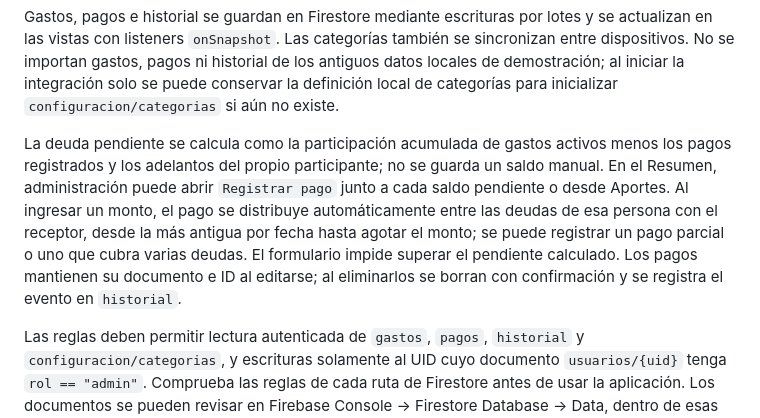
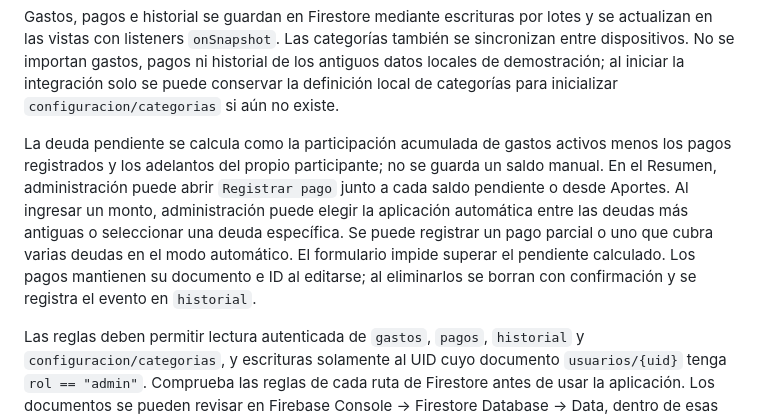
Before and after one commit to masterfullgroup/entre-nosotros, a Markdown page: README.md, the part around the change. GitHub-like rendering.

Commit message:
Document payment allocation choices

```diff
--- a/README.md
+++ b/README.md
@@ -23,7 +23,7 @@ El estado de Authentication se restaura al recargar. Después de leer `usuarios/
 
 Gastos, pagos e historial se guardan en Firestore mediante escrituras por lotes y se actualizan en las vistas con listeners `onSnapshot`. Las categorías también se sincronizan entre dispositivos. No se importan gastos, pagos ni historial de los antiguos datos locales de demostración; al iniciar la integración solo se puede conservar la definición local de categorías para inicializar `configuracion/categorias` si aún no existe.
 
-La deuda pendiente se calcula como la participación acumulada de gastos activos menos los pagos registrados y los adelantos del propio participante; no se guarda un saldo manual. En el Resumen, administración puede abrir `Registrar pago` junto a cada saldo pendiente o desde Aportes. Al ingresar un monto, el pago se distribuye automáticamente entre las deudas de esa persona con el receptor, desde la más antigua por fecha hasta agotar el monto; se puede registrar un pago parcial o uno que cubra varias deudas. El formulario impide superar el pendiente calculado. Los pagos mantienen su documento e ID al editarse; al eliminarlos se borran con confirmación y se registra el evento en `historial`.
+La deuda pendiente se calcula como la participación acumulada de gastos activos menos los pagos registrados y los adelantos del propio participante; no se guarda un saldo manual. En el Resumen, administración puede abrir `Registrar pago` junto a cada saldo pendiente o desde Aportes. Al ingresar un monto, administración puede elegir la aplicación automática entre las deudas más antiguas o seleccionar una deuda específica. Se puede registrar un pago parcial o uno que cubra varias deudas en el modo automático. El formulario impide superar el pendiente calculado. Los pagos mantienen su documento e ID al editarse; al eliminarlos se borran con confirmación y se registra el evento en `historial`.
 
 Las reglas deben permitir lectura autenticada de `gastos`, `pagos`, `historial` y `configuracion/categorias`, y escrituras solamente al UID cuyo documento `usuarios/{uid}` tenga `rol == "admin"`. Comprueba las reglas de cada ruta de Firestore antes de usar la aplicación. Los documentos se pueden revisar en Firebase Console → Firestore Database → Data, dentro de esas colecciones.
 
```
